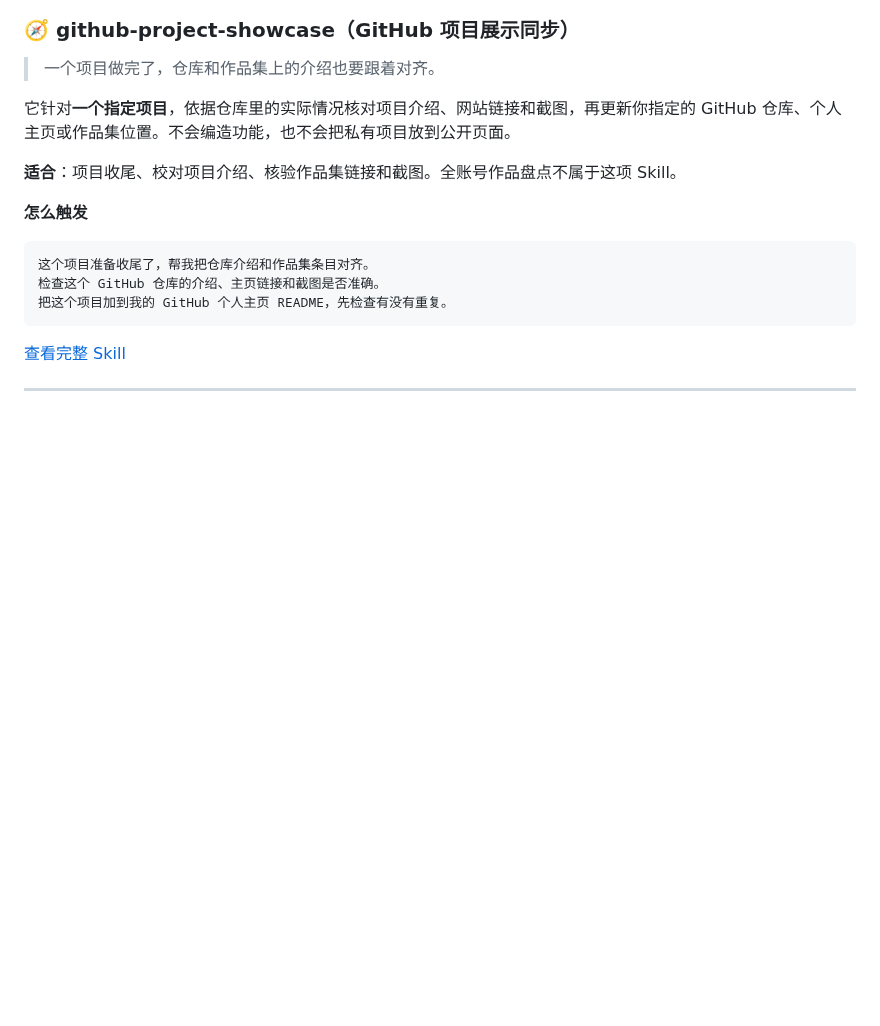
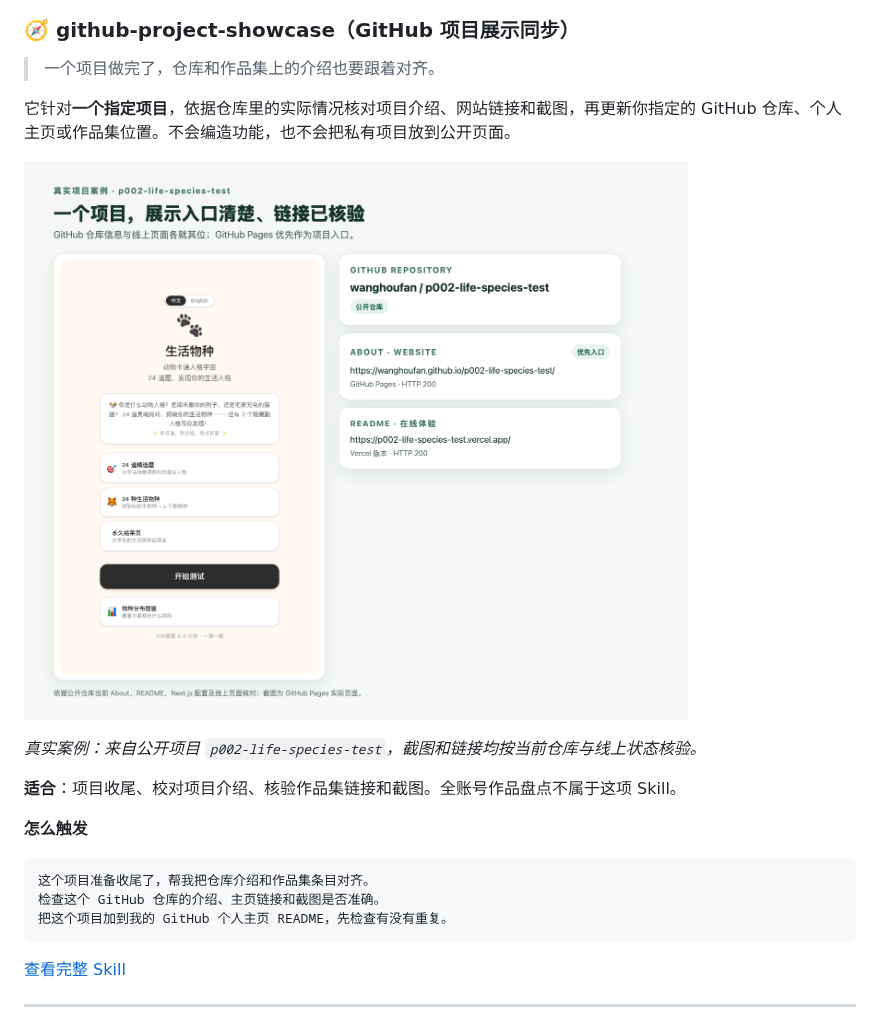
Before and after one commit to wanghoufan/alw-003-curated-skill-open-source, a Markdown page: README.md, the part around one of its changes. Rendered like a GitHub page; pictures changed too: assets/showcase/github-project-showcase-result.png (added); blank space fills up the shorter version.

```diff
--- a/README.md
+++ b/README.md
@@ -39,6 +39,10 @@ https://github.com/wanghoufan/alw-003-curated-skill-open-source/tree/main/skills
 
 它针对**一个指定项目**，依据仓库里的实际情况核对项目介绍、网站链接和截图，再更新你指定的 GitHub 仓库、个人主页或作品集位置。不会编造功能，也不会把私有项目放到公开页面。
 
+![真实项目展示案例：生活物种项目的 GitHub Pages 首页、GitHub About 入口与 Vercel 地址](assets/showcase/github-project-showcase-result.png)
+
+*真实案例：来自公开项目 `p002-life-species-test`，截图和链接均按当前仓库与线上状态核验。*
+
 **适合**：项目收尾、校对项目介绍、核验作品集链接和截图。全账号作品盘点不属于这项 Skill。
 
 **怎么触发**
```
Also changed, not shown: other parts of README.md (+8 -0 lines), README.en.md (+12 -0 lines), assets/showcase/github-project-showcase-result.en.png (added), assets/showcase/github-readme-maintainer-result-card.en.png (added), assets/showcase/github-readme-maintainer-result-card.png (added), assets/showcase/nextjs-github-pages-deploy-result.en.png (added), assets/showcase/nextjs-github-pages-deploy-result.png (added).
